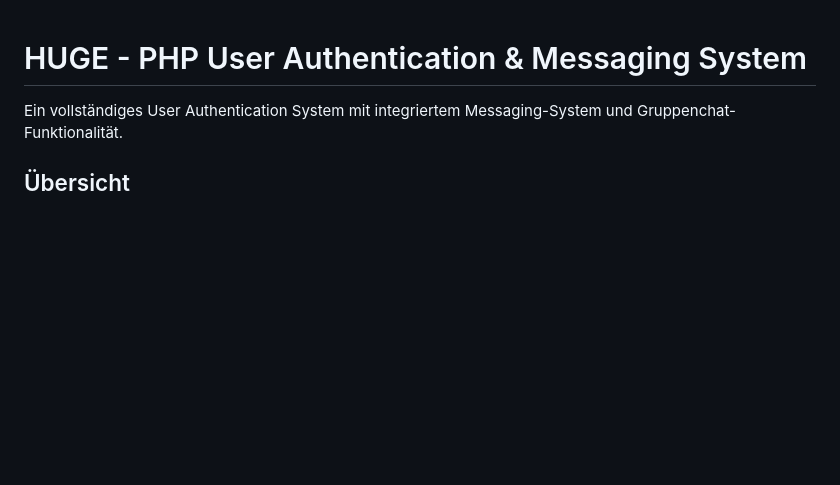
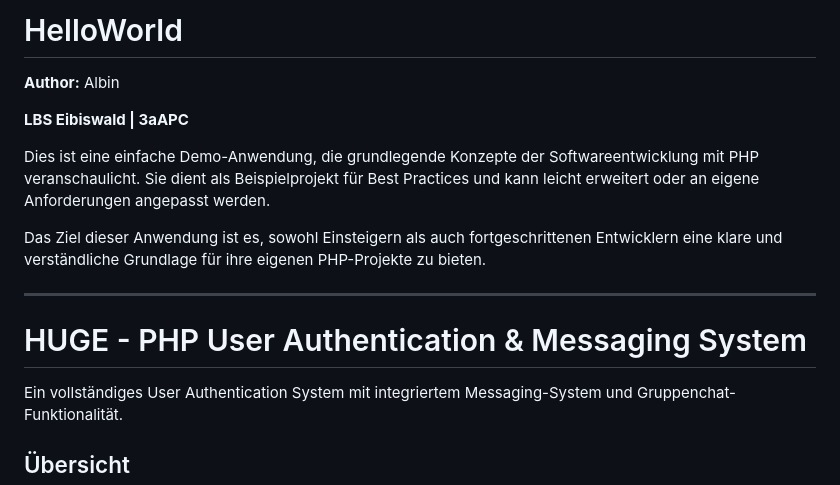
Before and after one commit to Albindarkx19/frameworksIntegration, a Markdown page: README.md, the part around the change. Drawn GitHub-style; blank space fills up the shorter version.

```diff
--- a/README.md
+++ b/README.md
@@ -1,3 +1,16 @@
+# HelloWorld
+
+**Author:** Albin
+
+**LBS Eibiswald | 3aAPC**
+
+Dies ist eine einfache Demo-Anwendung, die grundlegende Konzepte der Softwareentwicklung mit PHP veranschaulicht.
+Sie dient als Beispielprojekt für Best Practices und kann leicht erweitert oder an eigene Anforderungen angepasst werden.
+
+Das Ziel dieser Anwendung ist es, sowohl Einsteigern als auch fortgeschrittenen Entwicklern eine klare und verständliche Grundlage für ihre eigenen PHP-Projekte zu bieten.
+
+---
+
 # HUGE - PHP User Authentication & Messaging System
 
 Ein vollständiges User Authentication System mit integriertem Messaging-System und Gruppenchat-Funktionalität.
```
